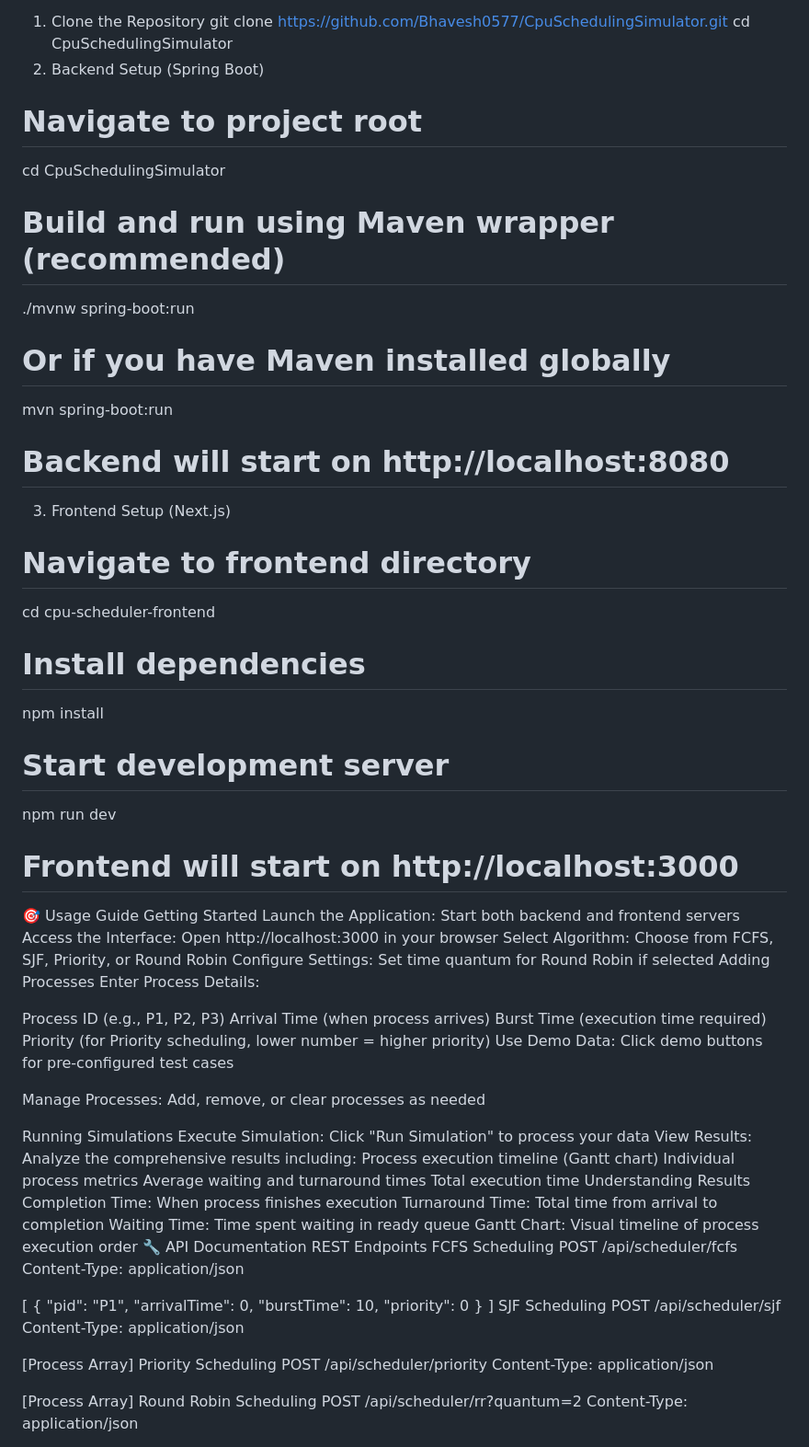
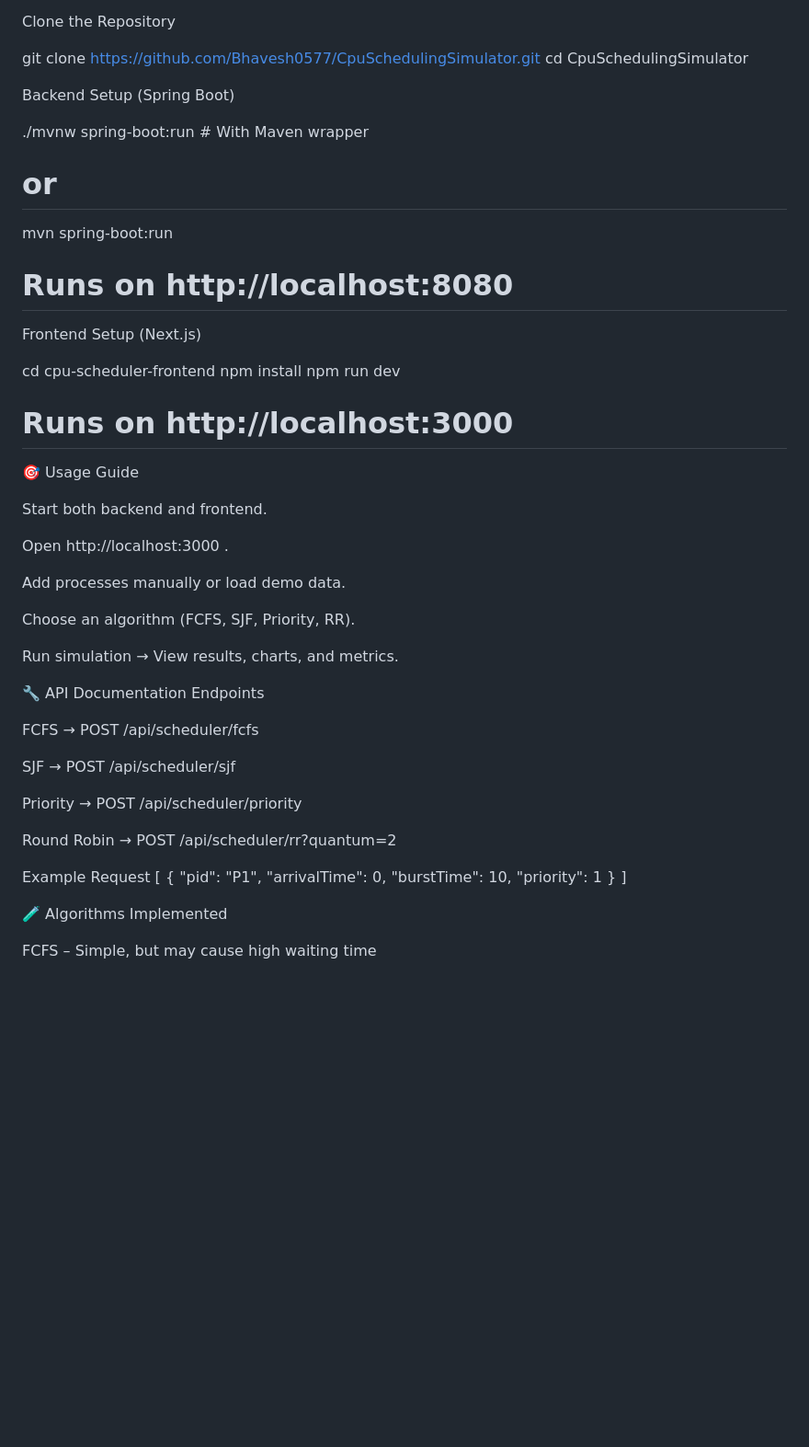
Before and after one commit to samscam18/CpuSchedulingSimulator, a Markdown page: README.md, the part around one of its changes. Shown at 92% size. Rendered like a GitHub page; blank space fills up the shorter version.

```diff
--- a/README.md
+++ b/README.md
@@ -81,83 +112,61 @@ Git for version control
 🚀 Installation & Setup
-1. Clone the Repository
+
+Clone the Repository
+
 git clone https://github.com/Bhavesh0577/CpuSchedulingSimulator.git
 cd CpuSchedulingSimulator
-2. Backend Setup (Spring Boot)
-# Navigate to project root
-cd CpuSchedulingSimulator
 
-# Build and run using Maven wrapper (recommended)
-./mvnw spring-boot:run
 
-# Or if you have Maven installed globally
+Backend Setup (Spring Boot)
+
+./mvnw spring-boot:run   # With Maven wrapper
+# or
 mvn spring-boot:run
+# Runs on http://localhost:8080
 
-# Backend will start on http://localhost:8080
-3. Frontend Setup (Next.js)
-# Navigate to frontend directory
+
+Frontend Setup (Next.js)
+
 cd cpu-scheduler-frontend
+npm install
+npm run dev
+# Runs on http://localhost:3000
 
-# Install dependencies
-npm install
+🎯 Usage Guide
 
-# Start development server
-npm run dev
+Start both backend and frontend.
 
-# Frontend will start on http://localhost:3000
-🎯 Usage Guide
-Getting Started
-Launch the Application: Start both backend and frontend servers
-Access the Interface: Open http://localhost:3000 in your browser
-Select Algorithm: Choose from FCFS, SJF, Priority, or Round Robin
-Configure Settings: Set time quantum for Round Robin if selected
-Adding Processes
-Enter Process Details:
+Open http://localhost:3000
+.
 
-Process ID (e.g., P1, P2, P3)
-Arrival Time (when process arrives)
-Burst Time (execution time required)
-Priority (for Priority scheduling, lower number = higher priority)
-Use Demo Data: Click demo buttons for pre-configured test cases
+Add processes manually or load demo data.
 
-Manage Processes: Add, remove, or clear processes as needed
+Choose an algorithm (FCFS, SJF, Priority, RR).
 
-Running Simulations
-Execute Simulation: Click "Run Simulation" to process your data
-View Results: Analyze the comprehensive results including:
-Process execution timeline (Gantt chart)
-Individual process metrics
-Average waiting and turnaround times
-Total execution time
-Understanding Results
-Completion Time: When process finishes execution
-Turnaround Time: Total time from arrival to completion
-Waiting Time: Time spent waiting in ready queue
-Gantt Chart: Visual timeline of process execution order
+Run simulation → View results, charts, and metrics.
+
 🔧 API Documentation
-REST Endpoints
-FCFS Scheduling
-POST /api/scheduler/fcfs
-Content-Type: application/json
+Endpoints
 
+FCFS → POST /api/scheduler/fcfs
+
+SJF → POST /api/scheduler/sjf
+
+Priority → POST /api/scheduler/priority
+
+Round Robin → POST /api/scheduler/rr?quantum=2
+
+Example Request
 [
   {
     "pid": "P1",
     "arrivalTime": 0,
     "burstTime": 10,
-    "priority": 0
+    "priority": 1
   }
 ]
-SJF Scheduling
-POST /api/scheduler/sjf
-Content-Type: application/json
 
-[Process Array]
-Priority Scheduling
-POST /api/scheduler/priority
-Content-Type: application/json
+🧪 Algorithms Implemented
 
-[Process Array]
-Round Robin Scheduling
-POST /api/scheduler/rr?quantum=2
-Content-Type: application/json
+FCFS – Simple, but may cause high waiting time
 
```
Also changed, not shown: other parts of README.md (+138 -170 lines).
